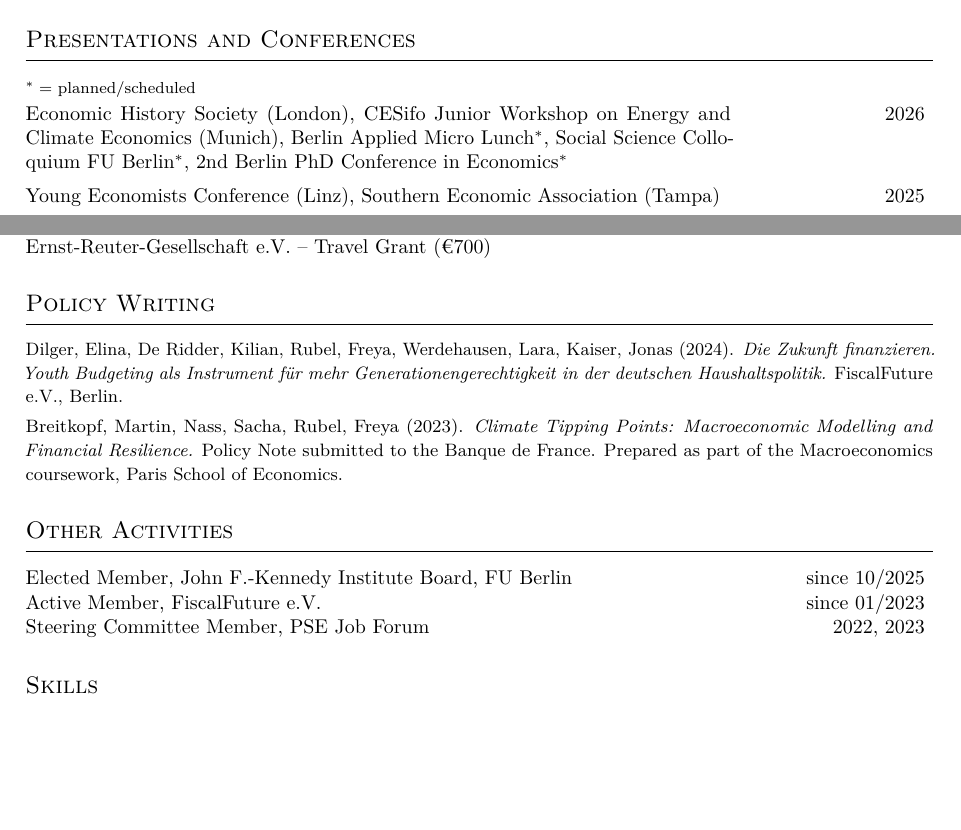
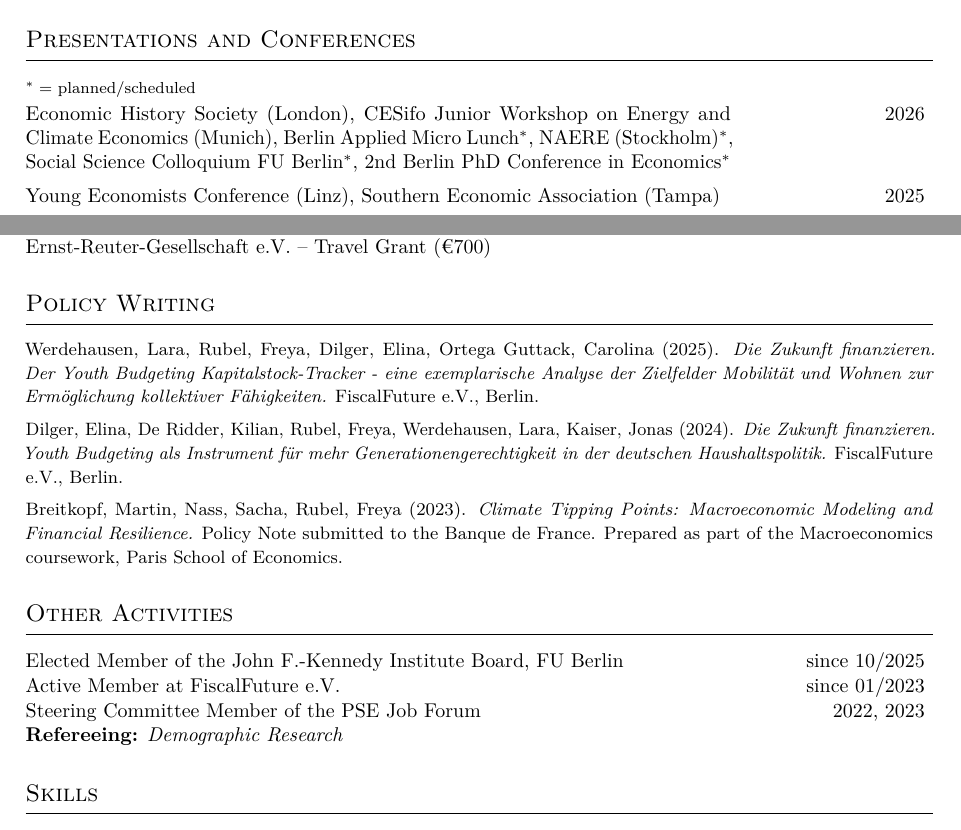
Before and after one commit to freyarubel-cpu/CV-, a LaTeX document (main.tex): two parts of pages 1 and 2 of 2, joined at a grey line, cut so that both start at the same text, the shorter picture padded with empty space. Compiled offline with pdfLaTeX.

Commit message:
Updates from Overleaf

```diff
--- a/main.tex
+++ b/main.tex
@@ -120,7 +120,7 @@ Intern \\[0.15cm]
 % ── Presentations ─────────────────────────────────────────────────────────────
 \section{\large Presentations and Conferences}
 \cvitem{}{\footnotesize $^*=$ planned/scheduled}
-\cvitem{2026}{Economic History Society (London), CESifo Junior Workshop on Energy and Climate Economics (Munich), Berlin Applied Micro Lunch$^*$, Social Science Colloquium FU Berlin$^*$, 2nd Berlin PhD Conference in Economics$^*$}
+\cvitem{2026}{Economic History Society (London), CESifo Junior Workshop on Energy and Climate Economics (Munich), Berlin Applied Micro Lunch$^*$, NAERE (Stockholm)$^*$, Social Science Colloquium FU Berlin$^*$, 2nd Berlin PhD Conference in Economics$^*$}
 
 \cvitem{2025}{Young Economists Conference (Linz), Southern Economic Association (Tampa)}
 
@@ -143,17 +143,19 @@ Ernst-Reuter-Gesellschaft e.V. -- Travel Grant (€700) \\
 \section{\large Policy Writing}
 
 \begin{small}
-Dilger, Elina, De Ridder, Kilian, Rubel, Freya, Werdehausen, Lara, Kaiser, Jonas (2024). \textit{Die Zukunft finanzieren. Youth Budgeting als Instrument für mehr Generationengerechtigkeit in der deutschen Haushaltspolitik.} FiscalFuture e.V., Berlin. \vspace{0.1cm} \\
-Breitkopf, Martin, Nass, Sacha, Rubel, Freya (2023). \textit{Climate Tipping Points: Macroeconomic Modelling and Financial Resilience.} Policy Note submitted to the Banque de France. Prepared as part of the Macroeconomics coursework, Paris School of Economics. \\
+Werdehausen, Lara, Rubel, Freya, Dilger, Elina, Ortega Guttack, Carolina (2025). \textit{Die Zukunft finanzieren. Der Youth Budgeting Kapitalstock-Tracker - eine exemplarische Analyse der Zielfelder Mobilität und Wohnen zur Ermöglichung kollektiver Fähigkeiten.} FiscalFuture e.V., Berlin. \vspace{0.15cm} \\
+Dilger, Elina, De Ridder, Kilian, Rubel, Freya, Werdehausen, Lara, Kaiser, Jonas (2024). \textit{Die Zukunft finanzieren. Youth Budgeting als Instrument für mehr Generationengerechtigkeit in der deutschen Haushaltspolitik.} FiscalFuture e.V., Berlin. \vspace{0.15cm} \\
+Breitkopf, Martin, Nass, Sacha, Rubel, Freya (2023). \textit{Climate Tipping Points: Macroeconomic Modeling and Financial Resilience.} Policy Note submitted to the Banque de France. Prepared as part of the Macroeconomics coursework, Paris School of Economics. \\
 \end{small}
 
 
 % ── Other Activities ──────────────────────────────────────────────────────────
 \section{\large Other Activities}
 
-\cvitem{since 10/2025}{Elected Member, John F.-Kennedy Institute Board, FU Berlin}
-\cvitem{since 01/2023}{Active Member, FiscalFuture e.V.}
-\cvitem{2022, 2023}{Steering Committee Member, PSE Job Forum}
+\cvitem{since 10/2025}{Elected Member of the John F.-Kennedy Institute Board, FU Berlin}
+\cvitem{since 01/2023}{Active Member at FiscalFuture e.V.}
+\cvitem{2022, 2023}{Steering Committee Member of the PSE Job Forum}
+\cvitem{}{\textbf{Refereeing:} \textit{Demographic Research}}
 
 % ── Skills ────────────────────────────────────────────────────────────────────
 \section{\large Skills}
```
